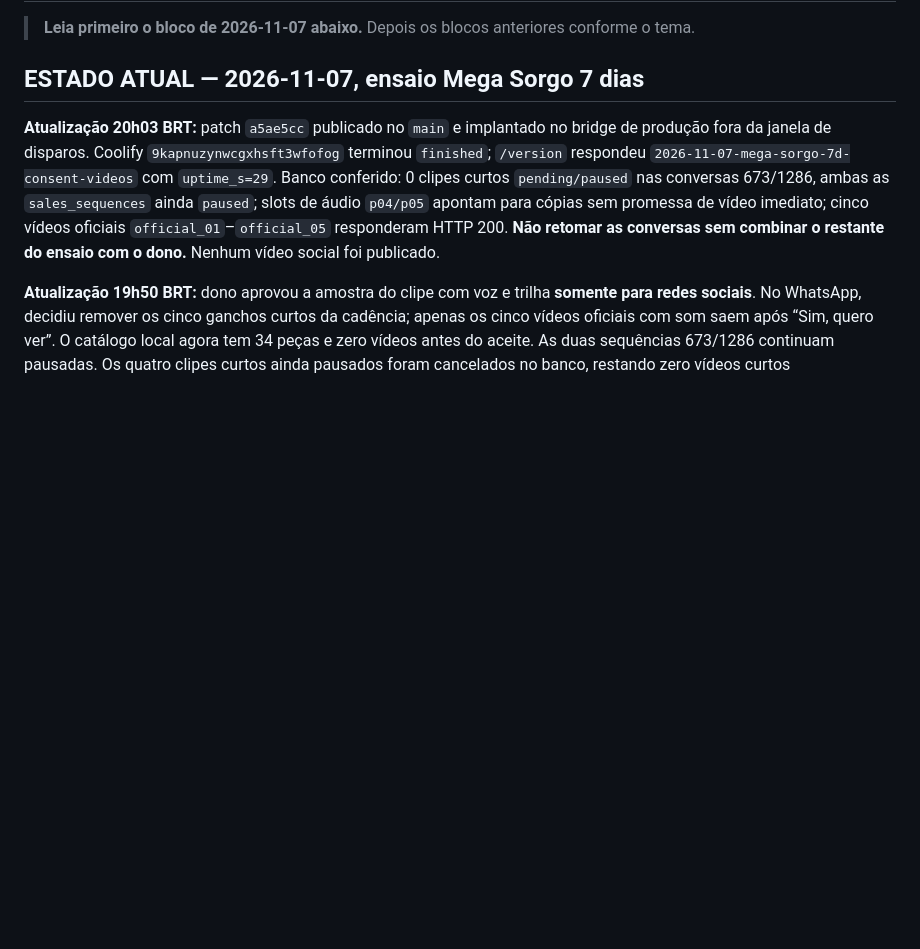
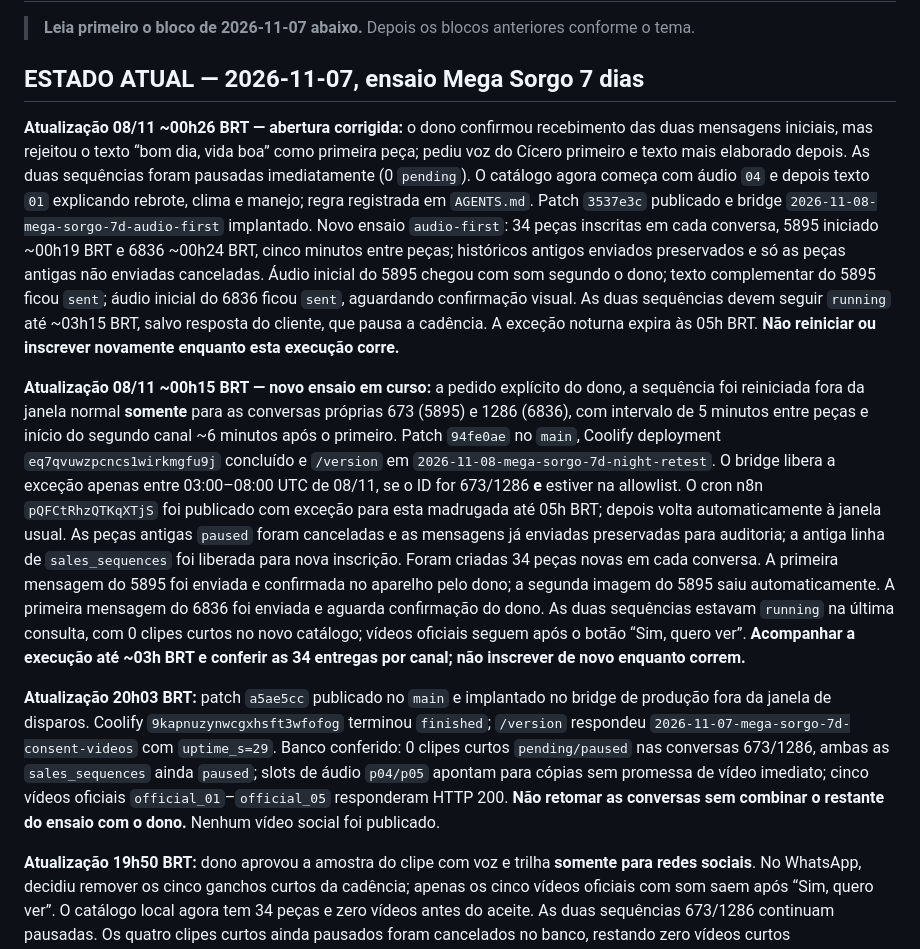
Before and after one commit to Camposoberano/evohub-bridge, a Markdown page: HANDOFF.md, the part around the change. Rendered like a GitHub page; blank space fills up the shorter version.

Commit message:
Record audio first retest progress

```diff
--- a/HANDOFF.md
+++ b/HANDOFF.md
@@ -3,6 +3,10 @@
 > **Leia primeiro o bloco de 2026-11-07 abaixo.** Depois os blocos anteriores conforme o tema.
 
 ## ESTADO ATUAL — 2026-11-07, ensaio Mega Sorgo 7 dias
+
+**Atualização 08/11 ~00h26 BRT — abertura corrigida:** o dono confirmou recebimento das duas mensagens iniciais, mas rejeitou o texto “bom dia, vida boa” como primeira peça; pediu voz do Cícero primeiro e texto mais elaborado depois. As duas sequências foram pausadas imediatamente (0 `pending`). O catálogo agora começa com áudio `04` e depois texto `01` explicando rebrote, clima e manejo; regra registrada em `AGENTS.md`. Patch `3537e3c` publicado e bridge `2026-11-08-mega-sorgo-7d-audio-first` implantado. Novo ensaio `audio-first`: 34 peças inscritas em cada conversa, 5895 iniciado ~00h19 BRT e 6836 ~00h24 BRT, cinco minutos entre peças; históricos antigos enviados preservados e só as peças antigas não enviadas canceladas. Áudio inicial do 5895 chegou com som segundo o dono; texto complementar do 5895 ficou `sent`; áudio inicial do 6836 ficou `sent`, aguardando confirmação visual. As duas sequências devem seguir `running` até ~03h15 BRT, salvo resposta do cliente, que pausa a cadência. A exceção noturna expira às 05h BRT. **Não reiniciar ou inscrever novamente enquanto esta execução corre.**
+
+**Atualização 08/11 ~00h15 BRT — novo ensaio em curso:** a pedido explícito do dono, a sequência foi reiniciada fora da janela normal **somente** para as conversas próprias 673 (5895) e 1286 (6836), com intervalo de 5 minutos entre peças e início do segundo canal ~6 minutos após o primeiro. Patch `94fe0ae` no `main`, Coolify deployment `eq7qvuwzpcncs1wirkmgfu9j` concluído e `/version` em `2026-11-08-mega-sorgo-7d-night-retest`. O bridge libera a exceção apenas entre 03:00–08:00 UTC de 08/11, se o ID for 673/1286 **e** estiver na allowlist. O cron n8n `pQFCtRhzQTKqXTjS` foi publicado com exceção para esta madrugada até 05h BRT; depois volta automaticamente à janela usual. As peças antigas `paused` foram canceladas e as mensagens já enviadas preservadas para auditoria; a antiga linha de `sales_sequences` foi liberada para nova inscrição. Foram criadas 34 peças novas em cada conversa. A primeira mensagem do 5895 foi enviada e confirmada no aparelho pelo dono; a segunda imagem do 5895 saiu automaticamente. A primeira mensagem do 6836 foi enviada e aguarda confirmação do dono. As duas sequências estavam `running` na última consulta, com 0 clipes curtos no novo catálogo; vídeos oficiais seguem após o botão “Sim, quero ver”. **Acompanhar a execução até ~03h BRT e conferir as 34 entregas por canal; não inscrever de novo enquanto correm.**
 
 **Atualização 20h03 BRT:** patch `a5ae5cc` publicado no `main` e implantado no bridge de produção fora da janela de disparos. Coolify `9kapnuzynwcgxhsft3wfofog` terminou `finished`; `/version` respondeu `2026-11-07-mega-sorgo-7d-consent-videos` com `uptime_s=29`. Banco conferido: 0 clipes curtos `pending/paused` nas conversas 673/1286, ambas as `sales_sequences` ainda `paused`; slots de áudio `p04/p05` apontam para cópias sem promessa de vídeo imediato; cinco vídeos oficiais `official_01`–`official_05` responderam HTTP 200. **Não retomar as conversas sem combinar o restante do ensaio com o dono.** Nenhum vídeo social foi publicado.
 
```
Also changed, not shown: 1 other file.
